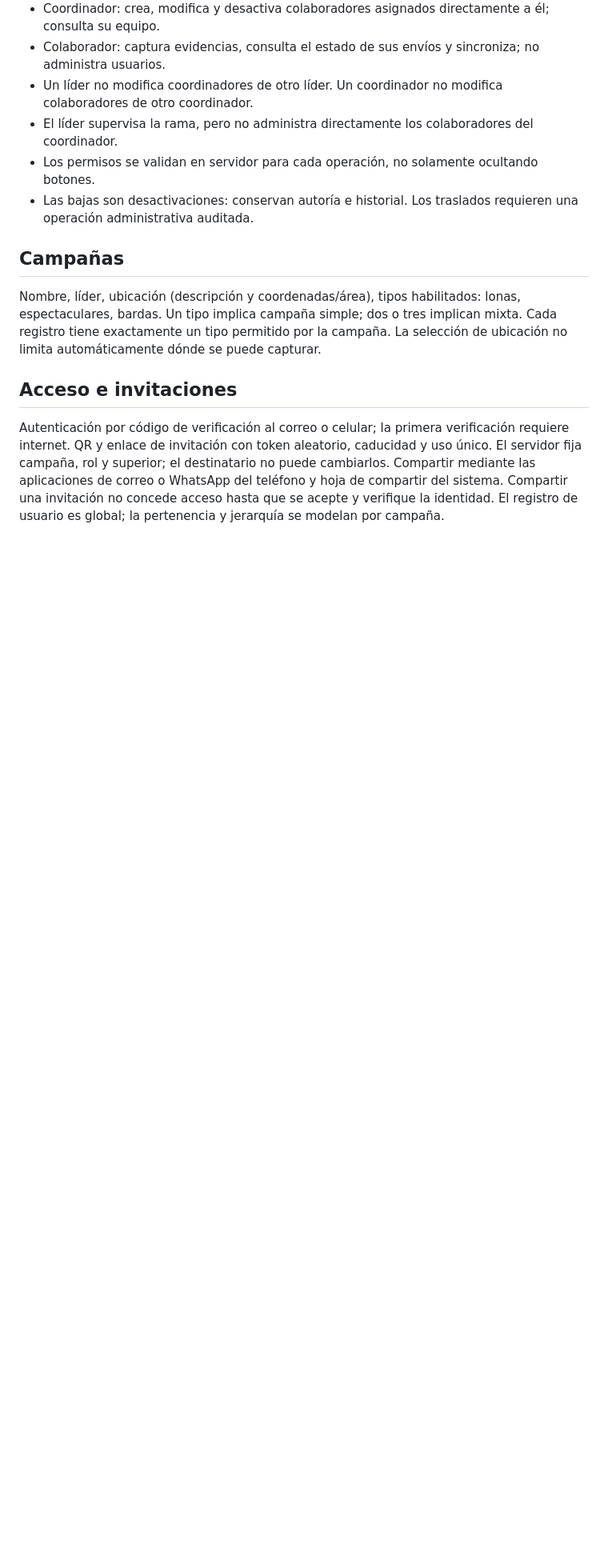
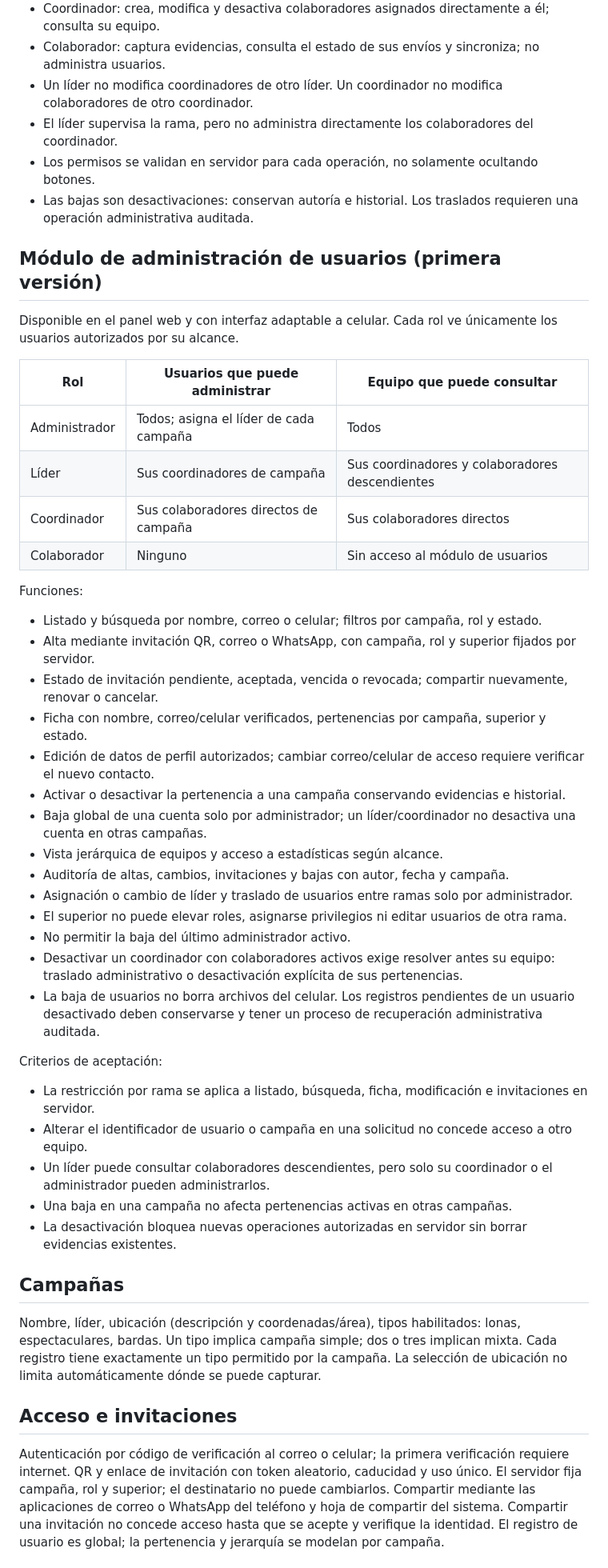
Before and after one commit to fidelrama-dot/controlpublicidad, a Markdown page: README.md, the part around the change. Shown at 80% size. Drawn GitHub-style; blank space fills up the shorter version.

Commit message:
Define first-version user administration module and hierarchical access

```diff
--- a/README.md
+++ b/README.md
@@ -15,6 +15,40 @@ Pendientes: cliente móvil, servidor, autenticación, almacenamiento cifrado, si
 - El líder supervisa la rama, pero no administra directamente los colaboradores del coordinador.
 - Los permisos se validan en servidor para cada operación, no solamente ocultando botones.
 - Las bajas son desactivaciones: conservan autoría e historial. Los traslados requieren una operación administrativa auditada.
+
+## Módulo de administración de usuarios (primera versión)
+Disponible en el panel web y con interfaz adaptable a celular.
+Cada rol ve únicamente los usuarios autorizados por su alcance.
+
+| Rol | Usuarios que puede administrar | Equipo que puede consultar |
+| --- | --- | --- |
+| Administrador | Todos; asigna el líder de cada campaña | Todos |
+| Líder | Sus coordinadores de campaña | Sus coordinadores y colaboradores descendientes |
+| Coordinador | Sus colaboradores directos de campaña | Sus colaboradores directos |
+| Colaborador | Ninguno | Sin acceso al módulo de usuarios |
+
+Funciones:
+- Listado y búsqueda por nombre, correo o celular; filtros por campaña, rol y estado.
+- Alta mediante invitación QR, correo o WhatsApp, con campaña, rol y superior fijados por servidor.
+- Estado de invitación pendiente, aceptada, vencida o revocada; compartir nuevamente, renovar o cancelar.
+- Ficha con nombre, correo/celular verificados, pertenencias por campaña, superior y estado.
+- Edición de datos de perfil autorizados; cambiar correo/celular de acceso requiere verificar el nuevo contacto.
+- Activar o desactivar la pertenencia a una campaña conservando evidencias e historial.
+- Baja global de una cuenta solo por administrador; un líder/coordinador no desactiva una cuenta en otras campañas.
+- Vista jerárquica de equipos y acceso a estadísticas según alcance.
+- Auditoría de altas, cambios, invitaciones y bajas con autor, fecha y campaña.
+- Asignación o cambio de líder y traslado de usuarios entre ramas solo por administrador.
+- El superior no puede elevar roles, asignarse privilegios ni editar usuarios de otra rama.
+- No permitir la baja del último administrador activo.
+- Desactivar un coordinador con colaboradores activos exige resolver antes su equipo: traslado administrativo o desactivación explícita de sus pertenencias.
+- La baja de usuarios no borra archivos del celular. Los registros pendientes de un usuario desactivado deben conservarse y tener un proceso de recuperación administrativa auditada.
+
+Criterios de aceptación:
+- La restricción por rama se aplica a listado, búsqueda, ficha, modificación e invitaciones en servidor.
+- Alterar el identificador de usuario o campaña en una solicitud no concede acceso a otro equipo.
+- Un líder puede consultar colaboradores descendientes, pero solo su coordinador o el administrador pueden administrarlos.
+- Una baja en una campaña no afecta pertenencias activas en otras campañas.
+- La desactivación bloquea nuevas operaciones autorizadas en servidor sin borrar evidencias existentes.
 
 ## Campañas
 Nombre, líder, ubicación (descripción y coordenadas/área), tipos habilitados: lonas, espectaculares, bardas.
```
